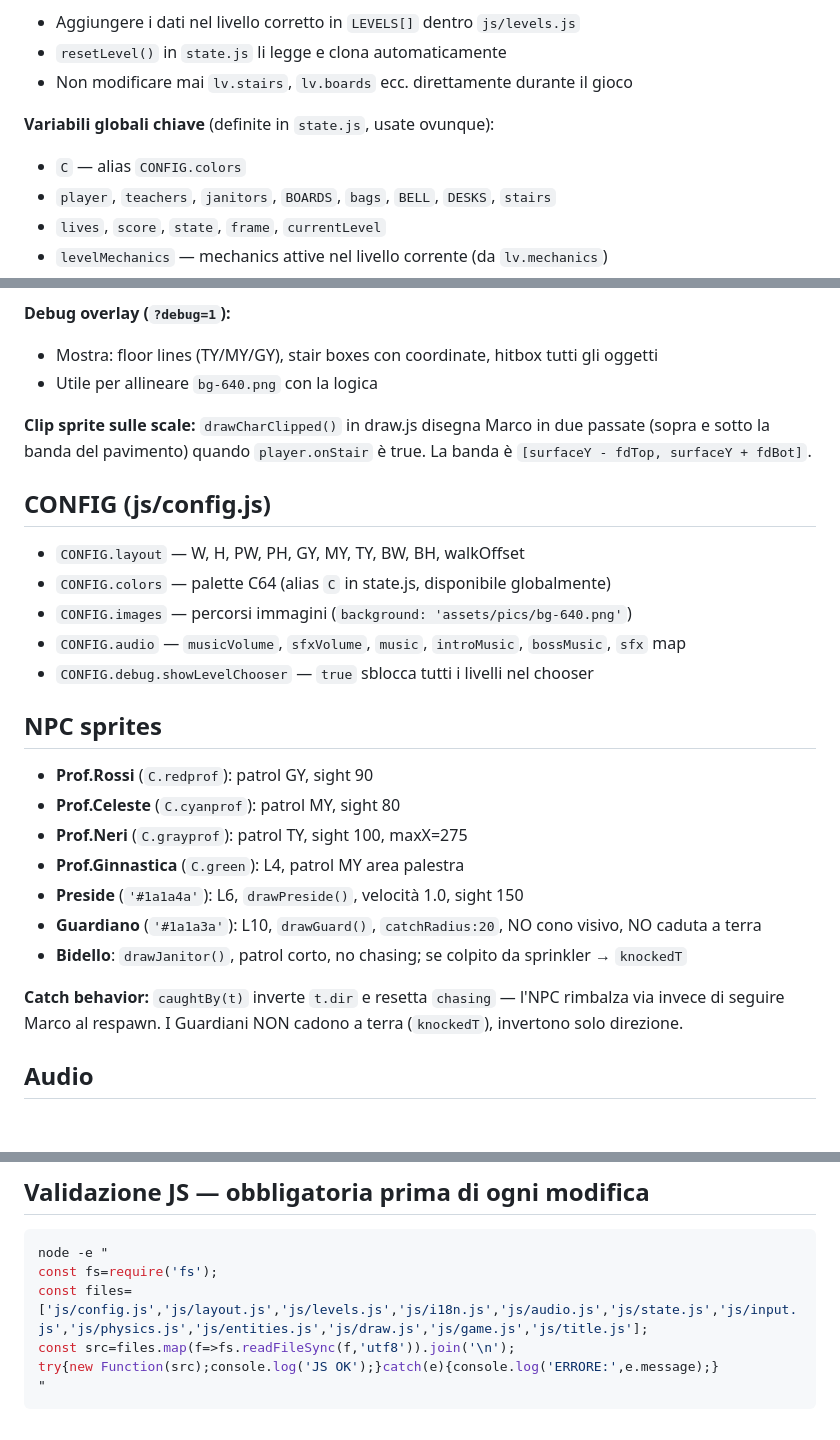
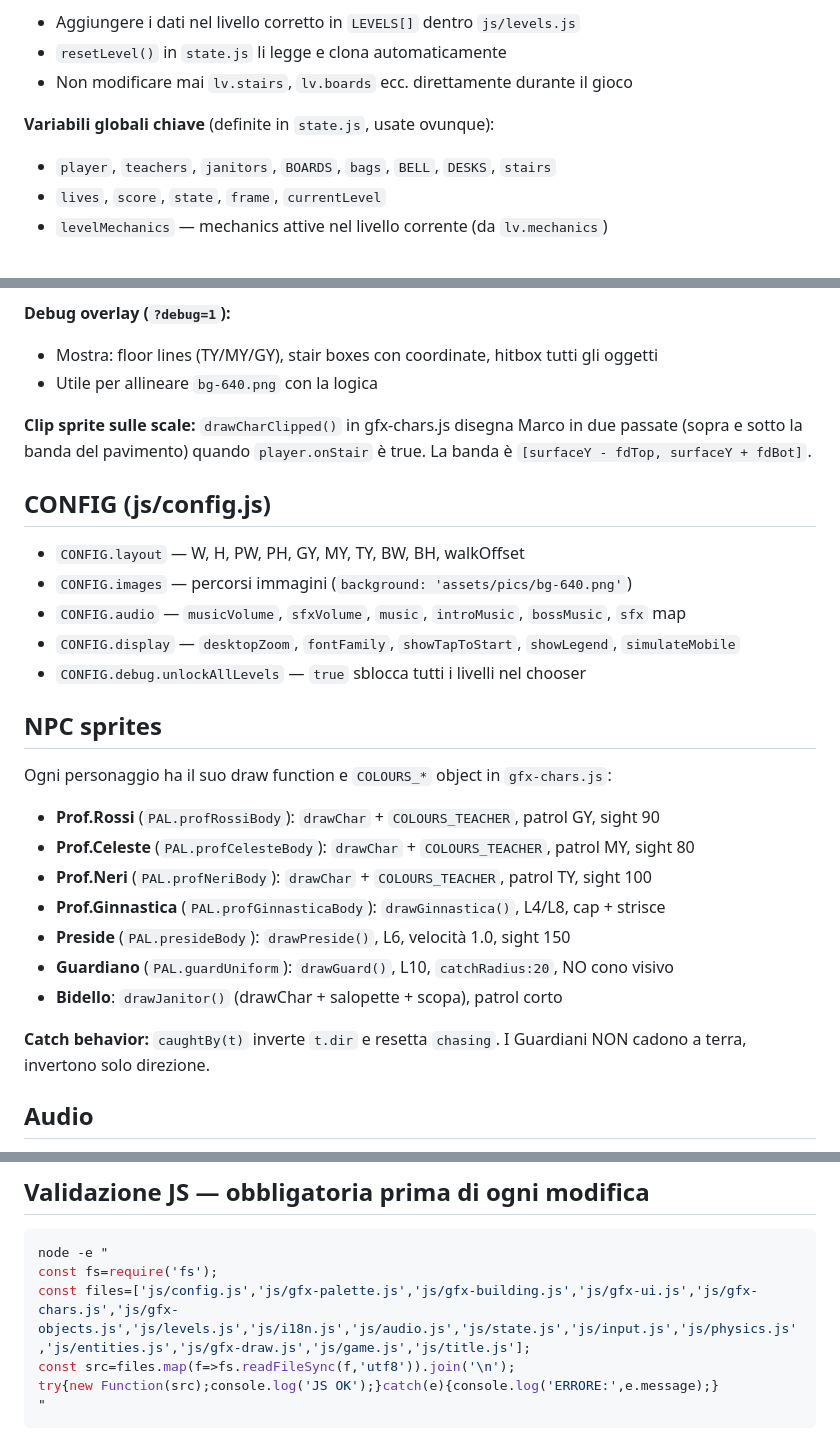
Before and after one commit to lucazade/breaktime-rebellion, a Markdown page: CLAUDE.md, 3 parts joined by grey strips. Drawn GitHub-style; blank space fills up the shorter version.

````diff
--- a/CLAUDE.md
+++ b/CLAUDE.md
@@ -64,7 +83,6 @@ Il codice è diviso in moduli distinti che comunicano via variabili globali cond
 - Non modificare mai `lv.stairs`, `lv.boards` ecc. direttamente durante il gioco
 
 **Variabili globali chiave** (definite in `state.js`, usate ovunque):
-- `C` — alias `CONFIG.colors`
 - `player`, `teachers`, `janitors`, `BOARDS`, `bags`, `BELL`, `DESKS`, `stairs`
 - `lives`, `score`, `state`, `frame`, `currentLevel`
 - `levelMechanics` — mechanics attive nel livello corrente (da `lv.mechanics`)
@@ -150,27 +168,29 @@ Le coordinate usano `GY`, `MY`, `TY`, `PH`, `walkOffset` (da `layout.js`) per re
 - Mostra: floor lines (TY/MY/GY), stair boxes con coordinate, hitbox tutti gli oggetti
 - Utile per allineare `bg-640.png` con la logica
 
-**Clip sprite sulle scale:** `drawCharClipped()` in draw.js disegna Marco in due passate (sopra e sotto la banda del pavimento) quando `player.onStair` è true. La banda è `[surfaceY - fdTop, surfaceY + fdBot]`.
+**Clip sprite sulle scale:** `drawCharClipped()` in gfx-chars.js disegna Marco in due passate (sopra e sotto la banda del pavimento) quando `player.onStair` è true. La banda è `[surfaceY - fdTop, surfaceY + fdBot]`.
 
 ## CONFIG (js/config.js)
 
 - `CONFIG.layout` — W, H, PW, PH, GY, MY, TY, BW, BH, walkOffset
-- `CONFIG.colors` — palette C64 (alias `C` in state.js, disponibile globalmente)
 - `CONFIG.images` — percorsi immagini (`background: 'assets/pics/bg-640.png'`)
 - `CONFIG.audio` — `musicVolume`, `sfxVolume`, `music`, `introMusic`, `bossMusic`, `sfx` map
-- `CONFIG.debug.showLevelChooser` — `true` sblocca tutti i livelli nel chooser
+- `CONFIG.display` — `desktopZoom`, `fontFamily`, `showTapToStart`, `showLegend`, `simulateMobile`
+- `CONFIG.debug.unlockAllLevels` — `true` sblocca tutti i livelli nel chooser
 
 ## NPC sprites
 
-- **Prof.Rossi** (`C.redprof`): patrol GY, sight 90
-- **Prof.Celeste** (`C.cyanprof`): patrol MY, sight 80
-- **Prof.Neri** (`C.grayprof`): patrol TY, sight 100, maxX=275
-- **Prof.Ginnastica** (`C.green`): L4, patrol MY area palestra
-- **Preside** (`'#1a1a4a'`): L6, `drawPreside()`, velocità 1.0, sight 150
-- **Guardiano** (`'#1a1a3a'`): L10, `drawGuard()`, `catchRadius:20`, NO cono visivo, NO caduta a terra
-- **Bidello**: `drawJanitor()`, patrol corto, no chasing; se colpito da sprinkler → `knockedT`
+Ogni personaggio ha il suo draw function e `COLOURS_*` object in `gfx-chars.js`:
 
-**Catch behavior:** `caughtBy(t)` inverte `t.dir` e resetta `chasing` — l'NPC rimbalza via invece di seguire Marco al respawn. I Guardiani NON cadono a terra (`knockedT`), invertono solo direzione.
+- **Prof.Rossi** (`PAL.profRossiBody`): `drawChar` + `COLOURS_TEACHER`, patrol GY, sight 90
+- **Prof.Celeste** (`PAL.profCelesteBody`): `drawChar` + `COLOURS_TEACHER`, patrol MY, sight 80
+- **Prof.Neri** (`PAL.profNeriBody`): `drawChar` + `COLOURS_TEACHER`, patrol TY, sight 100
+- **Prof.Ginnastica** (`PAL.profGinnasticaBody`): `drawGinnastica()`, L4/L8, cap + strisce
+- **Preside** (`PAL.presideBody`): `drawPreside()`, L6, velocità 1.0, sight 150
+- **Guardiano** (`PAL.guardUniform`): `drawGuard()`, L10, `catchRadius:20`, NO cono visivo
+- **Bidello**: `drawJanitor()` (drawChar + salopette + scopa), patrol corto
+
+**Catch behavior:** `caughtBy(t)` inverte `t.dir` e resetta `chasing`. I Guardiani NON cadono a terra, invertono solo direzione.
 
 ## Audio
 
@@ -191,7 +211,7 @@ Le coordinate usano `GY`, `MY`, `TY`, `PH`, `walkOffset` (da `layout.js`) per re
 ```bash
 node -e "
 const fs=require('fs');
-const files=['js/config.js','js/layout.js','js/levels.js','js/i18n.js','js/audio.js','js/state.js','js/input.js','js/physics.js','js/entities.js','js/draw.js','js/game.js','js/title.js'];
+const files=['js/config.js','js/gfx-palette.js','js/gfx-building.js','js/gfx-ui.js','js/gfx-chars.js','js/gfx-objects.js','js/levels.js','js/i18n.js','js/audio.js','js/state.js','js/input.js','js/physics.js','js/entities.js','js/gfx-draw.js','js/game.js','js/title.js'];
 const src=files.map(f=>fs.readFileSync(f,'utf8')).join('\n');
 try{new Function(src);console.log('JS OK');}catch(e){console.log('ERRORE:',e.message);}
 "
````
Also changed, not shown: other parts of CLAUDE.md (+26 -7 lines).
